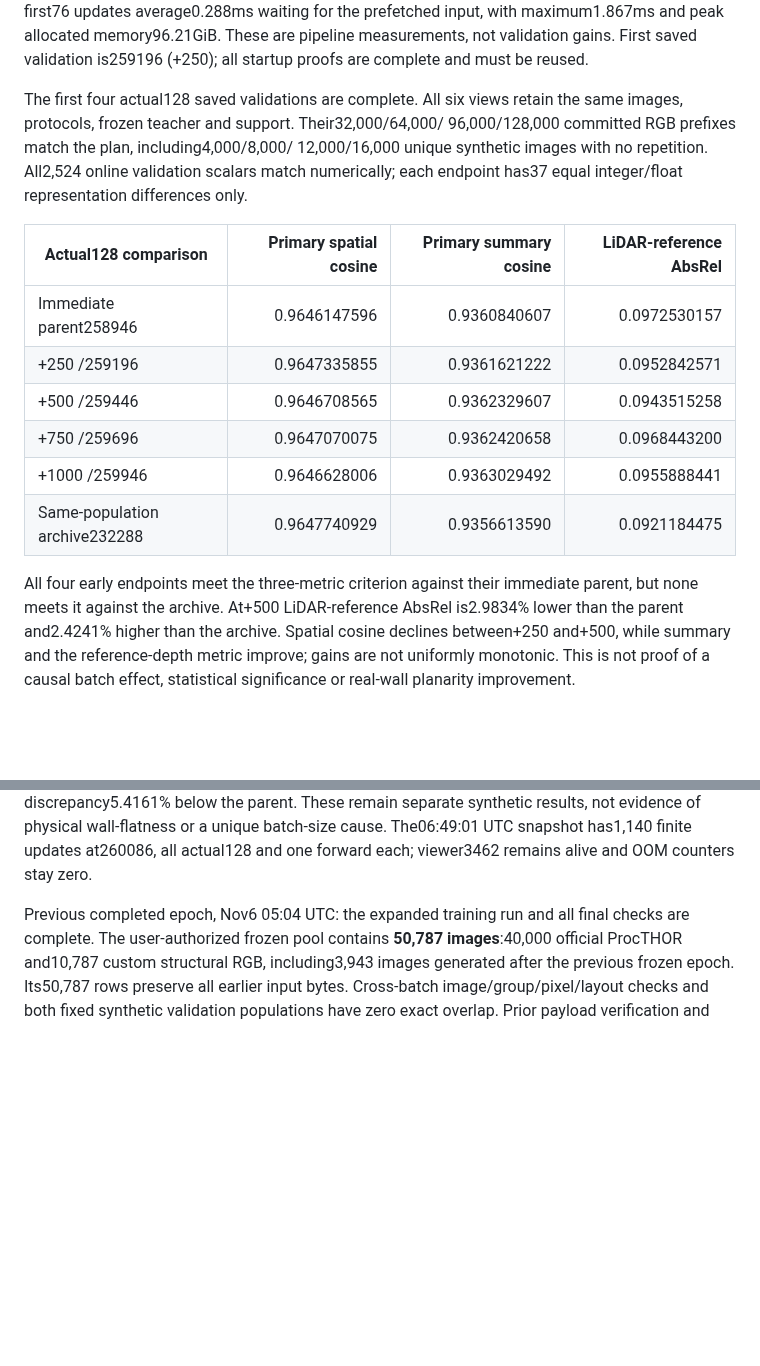
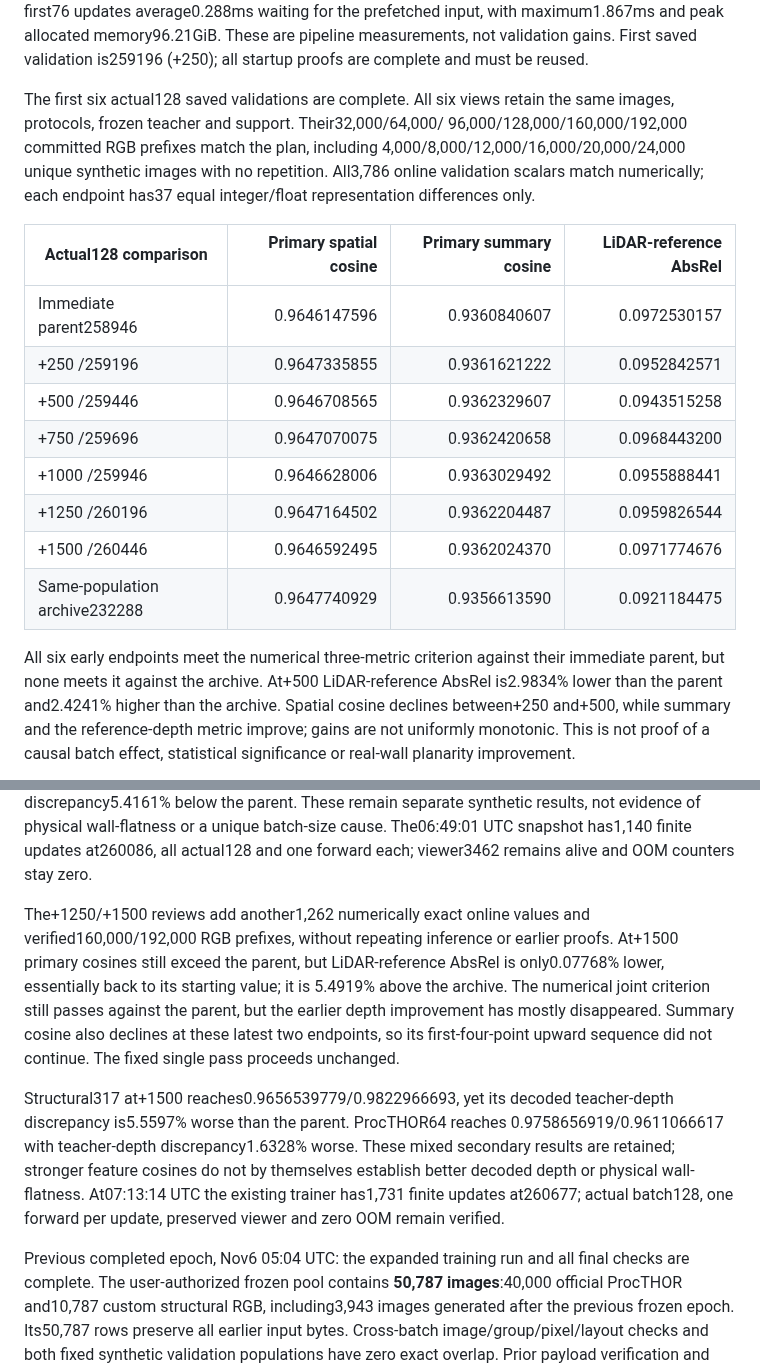
Before and after one commit to chongxi/radio-moge, a Markdown page: docs/procthor-empty-rgb.md, 2 parts joined by grey strips. Drawn GitHub-style; blank space fills up the shorter version.

Commit message:
Record actual128 validation through 1500 and narrowed depth gain

```diff
--- a/docs/procthor-empty-rgb.md
+++ b/docs/procthor-empty-rgb.md
@@ -79,10 +79,10 @@ with maximum1.867ms and peak allocated memory96.21GiB. These are pipeline
 measurements, not validation gains. First saved validation is259196 (+250);
 all startup proofs are complete and must be reused.
 
-The first four actual128 saved validations are complete. All six views retain
+The first six actual128 saved validations are complete. All six views retain
 the same images, protocols, frozen teacher and support. Their32,000/64,000/
-96,000/128,000 committed RGB prefixes match the plan, including4,000/8,000/
-12,000/16,000 unique synthetic images with no repetition. All2,524 online
+96,000/128,000/160,000/192,000 committed RGB prefixes match the plan, including
+4,000/8,000/12,000/16,000/20,000/24,000 unique synthetic images with no repetition. All3,786 online
 validation scalars match numerically;
 each endpoint has37 equal integer/float representation differences only.
 
@@ -93,9 +93,11 @@ each endpoint has37 equal integer/float representation differences only.
 | +500 /259446 |0.9646708565|0.9362329607|0.0943515258|
 | +750 /259696 |0.9647070075|0.9362420658|0.0968443200|
 | +1000 /259946 |0.9646628006|0.9363029492|0.0955888441|
+| +1250 /260196 |0.9647164502|0.9362204487|0.0959826544|
+| +1500 /260446 |0.9646592495|0.9362024370|0.0971774676|
 | Same-population archive232288 |0.9647740929|0.9356613590|0.0921184475|
 
-All four early endpoints meet the three-metric criterion against their immediate
+All six early endpoints meet the numerical three-metric criterion against their immediate
 parent, but none meets it against the archive. At+500 LiDAR-reference AbsRel
 is2.9834% lower than the parent and2.4241% higher than the archive. Spatial
 cosine declines between+250 and+500, while summary and the reference-depth metric
@@ -120,6 +122,23 @@ with discrepancy5.4161% below the parent. These remain separate synthetic
 results, not evidence of physical wall-flatness or a unique batch-size cause.
 The06:49:01 UTC snapshot has1,140 finite updates at260086, all actual128 and
 one forward each; viewer3462 remains alive and OOM counters stay zero.
+
+The+1250/+1500 reviews add another1,262 numerically exact online values and
+verified160,000/192,000 RGB prefixes, without repeating inference or earlier
+proofs. At+1500 primary cosines still exceed the parent, but LiDAR-reference
+AbsRel is only0.07768% lower, essentially back to its starting value; it is
+5.4919% above the archive. The numerical joint criterion still passes against
+the parent, but the earlier depth improvement has mostly disappeared. Summary
+cosine also declines at these latest two endpoints, so its first-four-point
+upward sequence did not continue. The fixed single pass proceeds unchanged.
+
+Structural317 at+1500 reaches0.9656539779/0.9822966693, yet its decoded
+teacher-depth discrepancy is5.5597% worse than the parent. ProcTHOR64 reaches
+0.9758656919/0.9611066617 with teacher-depth discrepancy1.6328% worse. These
+mixed secondary results are retained; stronger feature cosines do not by
+themselves establish better decoded depth or physical wall-flatness. At07:13:14
+UTC the existing trainer has1,731 finite updates at260677; actual batch128,
+one forward per update, preserved viewer and zero OOM remain verified.
 
 Previous completed epoch, Nov6 05:04 UTC: the expanded training run and all final checks
 are complete. The user-authorized frozen pool contains
```
